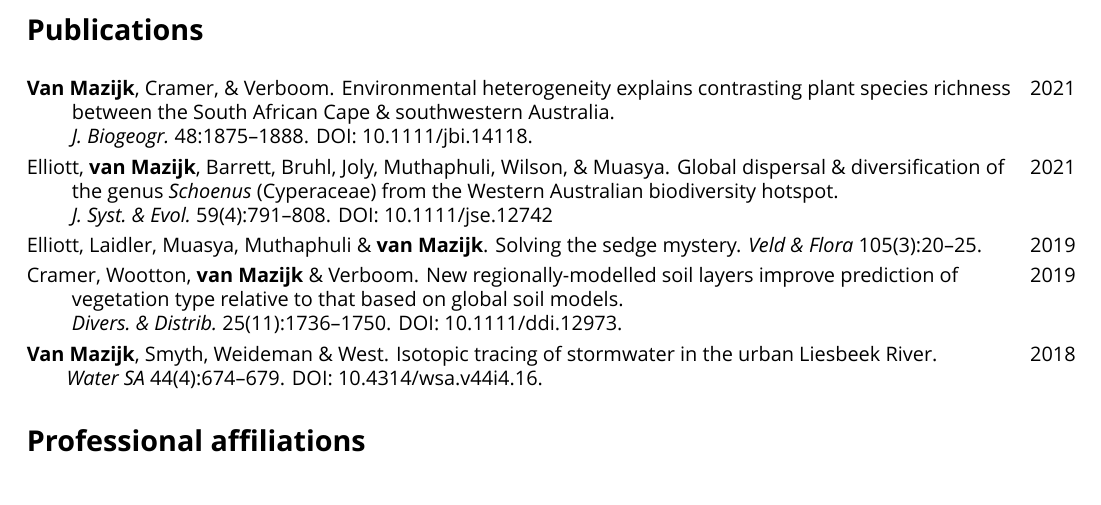
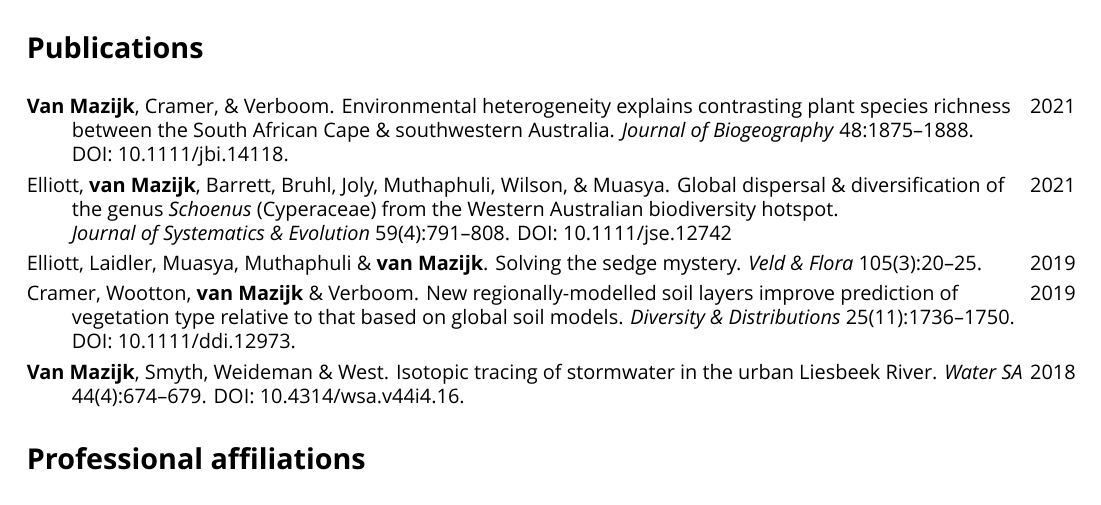
Before and after one commit to rvanmazijk/cv, a LaTeX CV (RvanMazijk_CV_full.tex, which reads etc/publications.tex): part of page 1 of 7, cut so that both start at the same text. Compiled offline with XeLaTeX; a missing font is replaced by an installed copy or a similar font.

Commit message:
Unabbreviate journal names (b/c there is space), force line breaks

```diff
--- a/etc/publications.tex
+++ b/etc/publications.tex
@@ -3,31 +3,35 @@
 \textbf{Van Mazijk}, Cramer, \& Verboom.
 Environmental heterogeneity explains contrasting plant species richness
                                                                   \hfill 2021 \\
-  \hspace{2em} between the South African Cape \& southwestern Australia.      \\
-  \hspace{2em} \textit{J.~Biogeogr.}~48:1875--1888.
-DOI:~\href{https://doi.org/10.1111/jbi.14118}{10.1111/jbi.14118}.
+  \hspace{2em} between the South African Cape \& southwestern Australia.
+    \textit{Journal of Biogeography}
+    48:1875--1888.                                                              \\
+  \hspace{2em} DOI:~\href{https://doi.org/10.1111/jbi.14118}{10.1111/jbi.14118}.
 
 Elliott, \textbf{van Mazijk}, Barrett, Bruhl,
-Joly, Muthaphuli, Wilson, \& Muasya.
+  Joly, Muthaphuli, Wilson, \& Muasya.
 Global dispersal \& diversification of                            \hfill 2021 \\
   \hspace{2em} the genus \textit{Schoenus} (Cyperaceae)
     from the Western Australian biodiversity hotspot.                         \\
-  \hspace{2em} \textit{J.~Syst.~\&~Evol.}~59(4):791--808.
-DOI:~\href{https://doi.org/10.1111/jse.1274}{10.1111/jse.12742}
+  \hspace{2em} \textit{Journal~of~Systematics~\&~Evolution}
+    59(4):791--808.
+    DOI:~\href{https://doi.org/10.1111/jse.1274}{10.1111/jse.12742}
 
 Elliott, Laidler, Muasya, Muthaphuli \& \textbf{van Mazijk}.
 Solving the sedge mystery.
-\textit{Veld \& Flora}~105(3):20--25. \hfill 2019
+\textit{Veld \& Flora}~105(3):20--25.                             \hfill 2019
 
 Cramer, Wootton, \textbf{van Mazijk} \& Verboom.
 New regionally-modelled soil layers improve prediction of         \hfill 2019 \\
-  \hspace{2em} vegetation type relative to that based on global soil models.  \\
-  \hspace{2em} \textit{Divers.~\&~Distrib.}~25(11):1736--1750.
-DOI:~\href{https://doi.org/10.1111/ddi.12973}{10.1111/ddi.12973}.
+  \hspace{2em} vegetation type relative to that based on global soil models.
+    \textit{Diversity~\&~Distributions}
+    25(11):1736--1750.                    \\
+  \hspace{2em} DOI:~\href{https://doi.org/10.1111/ddi.12973}{10.1111/ddi.12973}.
 
 \textbf{Van Mazijk}, Smyth, Weideman \& West.
-Isotopic tracing of stormwater in the urban Liesbeek River.       \hfill 2018
-\textit{Water~SA}~44(4):674--679.
-DOI:~\href{https://doi.org/10.4314/wsa.v44i4.16}{10.4314/wsa.v44i4.16}.
+Isotopic tracing of stormwater in the urban Liesbeek River.
+\textit{Water~SA}                                                 \hfill 2018 \\
+  \hspace{2em} 44(4):674--679.
+    DOI:~\href{https://doi.org/10.4314/wsa.v44i4.16}{10.4314/wsa.v44i4.16}.
 
 \end{hangparas}
```
